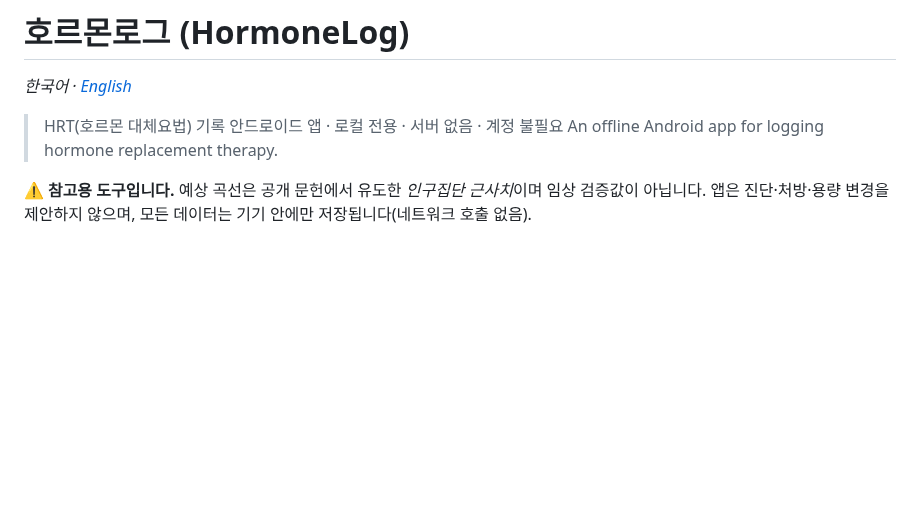
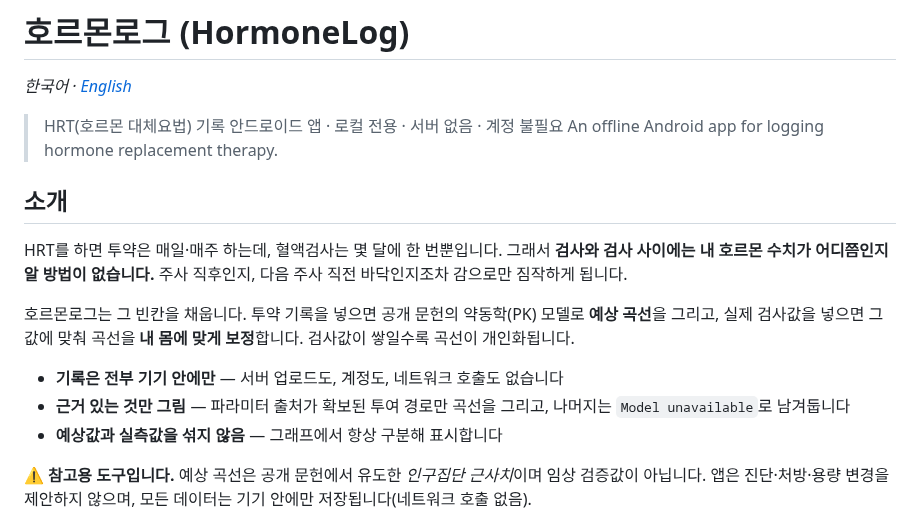
Before and after one commit to AIProject-k/HRT_Application, a Markdown page: README.md, the part around one of its changes. Drawn GitHub-style; blank space fills up the shorter version.

```diff
--- a/README.md
+++ b/README.md
@@ -5,6 +5,20 @@
 > HRT(호르몬 대체요법) 기록 안드로이드 앱 · 로컬 전용 · 서버 없음 · 계정 불필요
 > An offline Android app for logging hormone replacement therapy.
 
+## 소개
+
+HRT를 하면 투약은 매일·매주 하는데, 혈액검사는 몇 달에 한 번뿐입니다. 그래서 **검사와 검사 사이에는
+내 호르몬 수치가 어디쯤인지 알 방법이 없습니다.** 주사 직후인지, 다음 주사 직전 바닥인지조차 감으로만
+짐작하게 됩니다.
+
+호르몬로그는 그 빈칸을 채웁니다. 투약 기록을 넣으면 공개 문헌의 약동학(PK) 모델로 **예상 곡선**을
+그리고, 실제 검사값을 넣으면 그 값에 맞춰 곡선을 **내 몸에 맞게 보정**합니다. 검사값이 쌓일수록
+곡선이 개인화됩니다.
+
+- **기록은 전부 기기 안에만** — 서버 업로드도, 계정도, 네트워크 호출도 없습니다
+- **근거 있는 것만 그림** — 파라미터 출처가 확보된 투여 경로만 곡선을 그리고, 나머지는 `Model unavailable`로 남겨둡니다
+- **예상값과 실측값을 섞지 않음** — 그래프에서 항상 구분해 표시합니다
+
 **⚠️ 참고용 도구입니다.** 예상 곡선은 공개 문헌에서 유도한 *인구집단 근사치*이며 임상 검증값이 아닙니다.
 앱은 진단·처방·용량 변경을 제안하지 않으며, 모든 데이터는 기기 안에만 저장됩니다(네트워크 호출 없음).
 
```
Also changed, not shown: other parts of README.md (+9 -1 lines), README.en.md (+24 -1 lines), docs/screenshots/dose.png (added), docs/screenshots/flow.png (added), docs/screenshots/home.png (added), docs/screenshots/lab.png (added), docs/screenshots/me.png (added), docs/screenshots/timeline.png (added).
